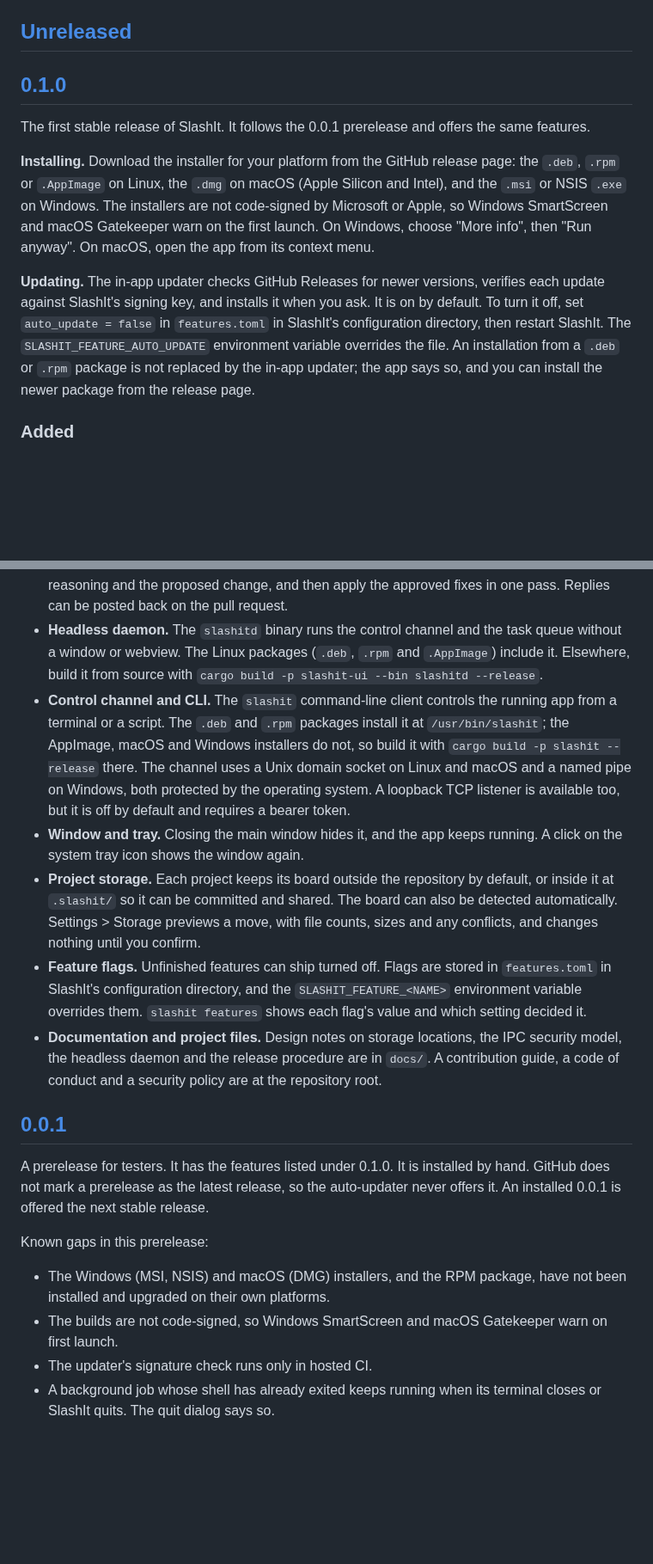
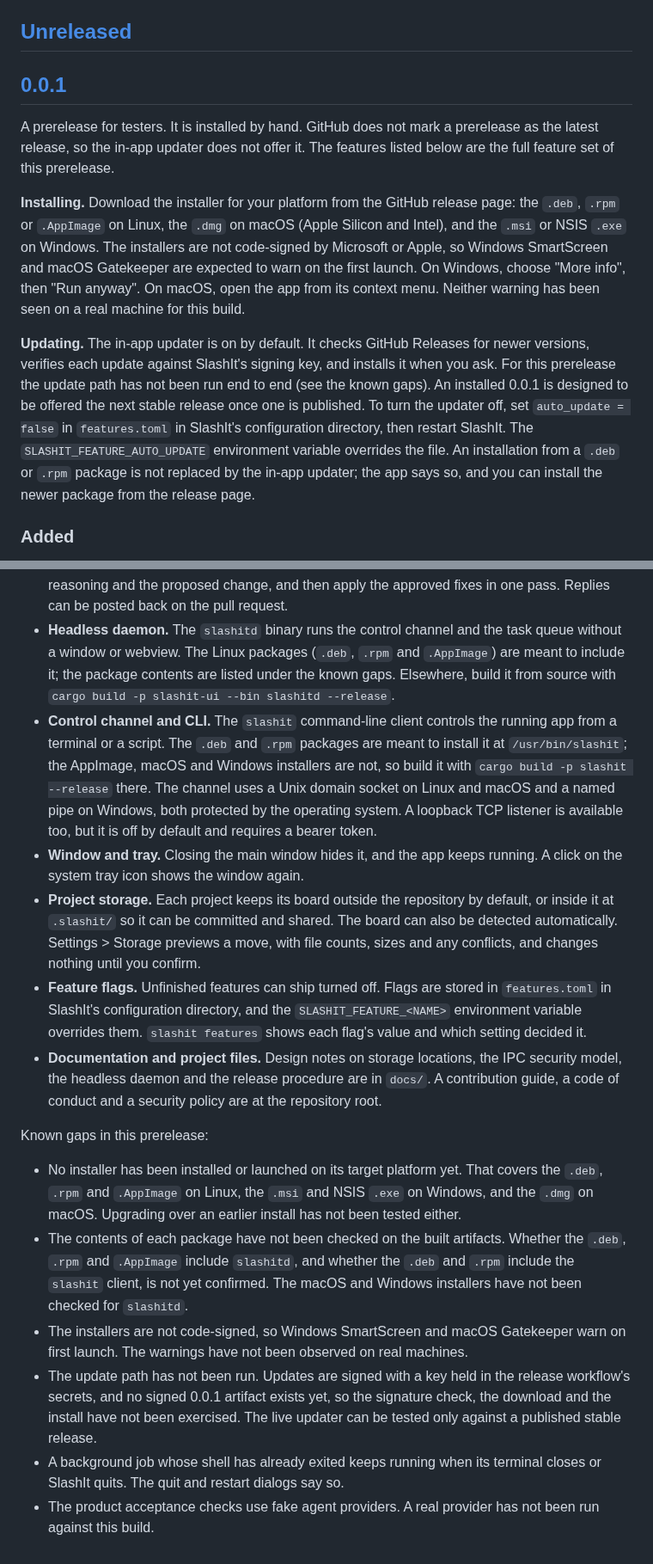
Before and after one commit to BarraDev/slashit, a Markdown page: CHANGELOG.md, 2 parts joined by grey strips. Shown at 86% size. Drawn GitHub-style; blank space fills up the shorter version.

Commit message:
docs(release): give the 0.0.1 prerelease its own CHANGELOG section
Describe the 0.0.1 feature set and its known gaps inside the section itself,
and remove the 0.1.0 section and its link. The 0.1.0 section comes back when
that stable release is prepared; its planning stays in docs/releasing.md.

The known gaps name what has not been verified yet: installs and launches on
each platform, package contents, signing, the live updater, and a real
provider run.

```diff
--- a/CHANGELOG.md
+++ b/CHANGELOG.md
@@ -6,24 +6,30 @@ The format is based on [Keep a Changelog](https://keepachangelog.com/en/1.1.0/),
 
 ## [Unreleased]
 
-## [0.1.0]
+## [0.0.1]
 
-The first stable release of SlashIt. It follows the 0.0.1 prerelease and offers the same features.
+A prerelease for testers. It is installed by hand. GitHub does not mark a
+prerelease as the latest release, so the in-app updater does not offer it. The
+features listed below are the full feature set of this prerelease.
 
 **Installing.** Download the installer for your platform from the GitHub
 release page: the `.deb`, `.rpm` or `.AppImage` on Linux, the `.dmg` on macOS
 (Apple Silicon and Intel), and the `.msi` or NSIS `.exe` on Windows. The
 installers are not code-signed by Microsoft or Apple, so Windows SmartScreen and
-macOS Gatekeeper warn on the first launch. On Windows, choose "More info", then
-"Run anyway". On macOS, open the app from its context menu.
+macOS Gatekeeper are expected to warn on the first launch. On Windows, choose
+"More info", then "Run anyway". On macOS, open the app from its context menu.
+Neither warning has been seen on a real machine for this build.
 
-**Updating.** The in-app updater checks GitHub Releases for newer versions,
-verifies each update against SlashIt's signing key, and installs it when you
-ask. It is on by default. To turn it off, set `auto_update = false` in
-`features.toml` in SlashIt's configuration directory, then restart SlashIt. The
-`SLASHIT_FEATURE_AUTO_UPDATE` environment variable overrides the file. An installation from a `.deb` or `.rpm` package is not replaced
-by the in-app updater; the app says so, and you can install the newer package
-from the release page.
+**Updating.** The in-app updater is on by default. It checks GitHub Releases for
+newer versions, verifies each update against SlashIt's signing key, and installs
+it when you ask. For this prerelease the update path has not been run end to
+end (see the known gaps). An installed 0.0.1 is designed to be offered the next
+stable release once one is published. To turn the updater off, set
+`auto_update = false` in `features.toml` in SlashIt's configuration directory,
+then restart SlashIt. The `SLASHIT_FEATURE_AUTO_UPDATE` environment variable
+overrides the file. An installation from a `.deb` or `.rpm` package is not
+replaced by the in-app updater; the app says so, and you can install the newer
+package from the release page.
 
 ### Added
 
@@ -63,15 +69,16 @@ from the release page.
   request.
 - **Headless daemon.** The `slashitd` binary runs the control channel and the
   task queue without a window or webview. The Linux packages (`.deb`, `.rpm` and
-  `.AppImage`) include it. Elsewhere, build it from source with
+  `.AppImage`) are meant to include it; the package contents are listed under the
+  known gaps. Elsewhere, build it from source with
   `cargo build -p slashit-ui --bin slashitd --release`.
 - **Control channel and CLI.** The `slashit` command-line client controls the
-  running app from a terminal or a script. The `.deb` and `.rpm` packages install
-  it at `/usr/bin/slashit`; the AppImage, macOS and Windows installers do not, so
-  build it with `cargo build -p slashit --release` there. The channel uses a Unix domain socket
-  on Linux and macOS and a named pipe on Windows, both protected by the operating
-  system. A loopback TCP listener is available too, but it is off by default and
-  requires a bearer token.
+  running app from a terminal or a script. The `.deb` and `.rpm` packages are
+  meant to install it at `/usr/bin/slashit`; the AppImage, macOS and Windows
+  installers are not, so build it with `cargo build -p slashit --release` there.
+  The channel uses a Unix domain socket on Linux and macOS and a named pipe on
+  Windows, both protected by the operating system. A loopback TCP listener is
+  available too, but it is off by default and requires a bearer token.
 - **Window and tray.** Closing the main window hides it, and the app keeps
   running. A click on the system tray icon shows the window again.
 - **Project storage.** Each project keeps its board outside the repository by
@@ -88,20 +95,24 @@ from the release page.
   `docs/`. A contribution guide, a code of conduct and a security policy are at
   the repository root.
 
-## [0.0.1]
-
-A prerelease for testers. It has the features listed under 0.1.0. It is
-installed by hand. GitHub does not mark a prerelease as the latest release, so
-the auto-updater never offers it. An installed 0.0.1 is offered the next stable
-release.
-
 Known gaps in this prerelease:
 
-- The Windows (MSI, NSIS) and macOS (DMG) installers, and the RPM package, have
-  not been installed and upgraded on their own platforms.
-- The builds are not code-signed, so Windows SmartScreen and macOS Gatekeeper
-  warn on first launch.
-- The updater's signature check runs only in hosted CI.
+- No installer has been installed or launched on its target platform yet. That
+  covers the `.deb`, `.rpm` and `.AppImage` on Linux, the `.msi` and NSIS `.exe`
+  on Windows, and the `.dmg` on macOS. Upgrading over an earlier install has not
+  been tested either.
+- The contents of each package have not been checked on the built artifacts.
+  Whether the `.deb`, `.rpm` and `.AppImage` include `slashitd`, and whether the
+  `.deb` and `.rpm` include the `slashit` client, is not yet confirmed. The
+  macOS and Windows installers have not been checked for `slashitd`.
+- The installers are not code-signed, so Windows SmartScreen and macOS Gatekeeper
+  warn on first launch. The warnings have not been observed on real machines.
+- The update path has not been run. Updates are signed with a key held in the
+  release workflow's secrets, and no signed 0.0.1 artifact exists yet, so the
+  signature check, the download and the install have not been exercised. The
+  live updater can be tested only against a published stable release.
 - A background job whose shell has already exited keeps running when its
-  terminal closes or SlashIt quits. The quit dialog says so.
+  terminal closes or SlashIt quits. The quit and restart dialogs say so.
+- The product acceptance checks use fake agent providers. A real provider has
+  not been run against this build.
 
```
Also changed, not shown: other parts of CHANGELOG.md (+0 -1 lines).
